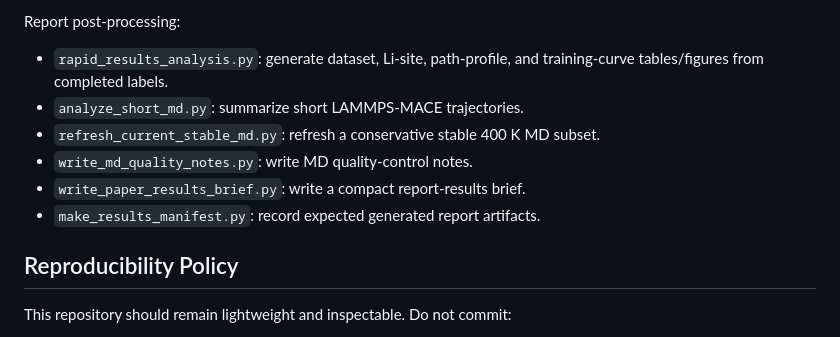
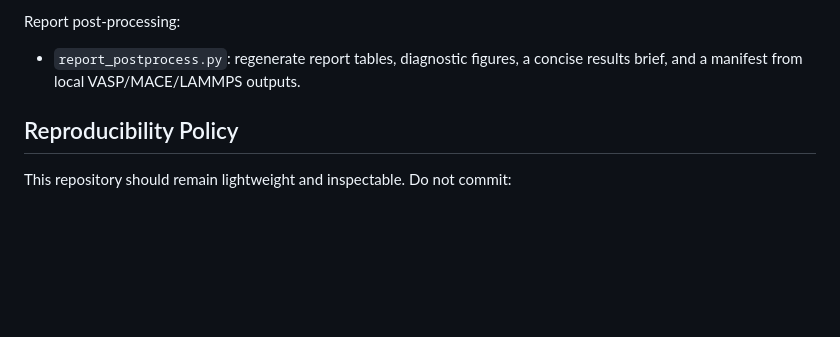
Before and after one commit to xiaohuang-6/Li-vasp, a Markdown page: README.md, the part around the change. Drawn GitHub-style; blank space fills up the shorter version.

Commit message:
Point README to consolidated report postprocess script

```diff
--- a/README.md
+++ b/README.md
@@ -81,13 +81,8 @@ Slurm workflows:
 
 Report post-processing:
 
-- `rapid_results_analysis.py`: generate dataset, Li-site, path-profile, and
-  training-curve tables/figures from completed labels.
-- `analyze_short_md.py`: summarize short LAMMPS-MACE trajectories.
-- `refresh_current_stable_md.py`: refresh a conservative stable 400 K MD subset.
-- `write_md_quality_notes.py`: write MD quality-control notes.
-- `write_paper_results_brief.py`: write a compact report-results brief.
-- `make_results_manifest.py`: record expected generated report artifacts.
+- `report_postprocess.py`: regenerate report tables, diagnostic figures, a
+  concise results brief, and a manifest from local VASP/MACE/LAMMPS outputs.
 
 ## Reproducibility Policy
 
```
